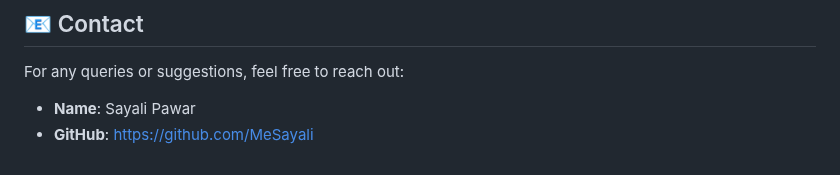
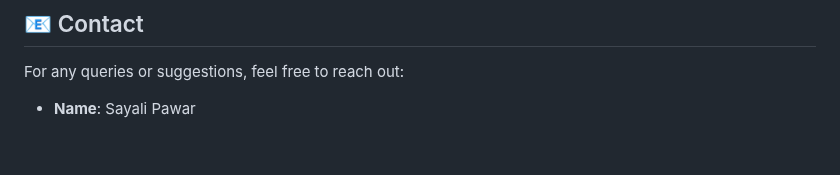
Before and after one commit to MeSayali/FoodSaverhub, a Markdown page: README.md, the part around the change. Drawn GitHub-style.

```diff
--- a/README.md
+++ b/README.md
@@ -178,4 +178,3 @@ This project is licensed under the MIT License. See the `LICENSE` file for detai
 ## 📧 Contact
 For any queries or suggestions, feel free to reach out:
 - **Name**: Sayali Pawar
-- **GitHub**: [https://github.com/MeSayali](https://github.com/yourusername)
```
